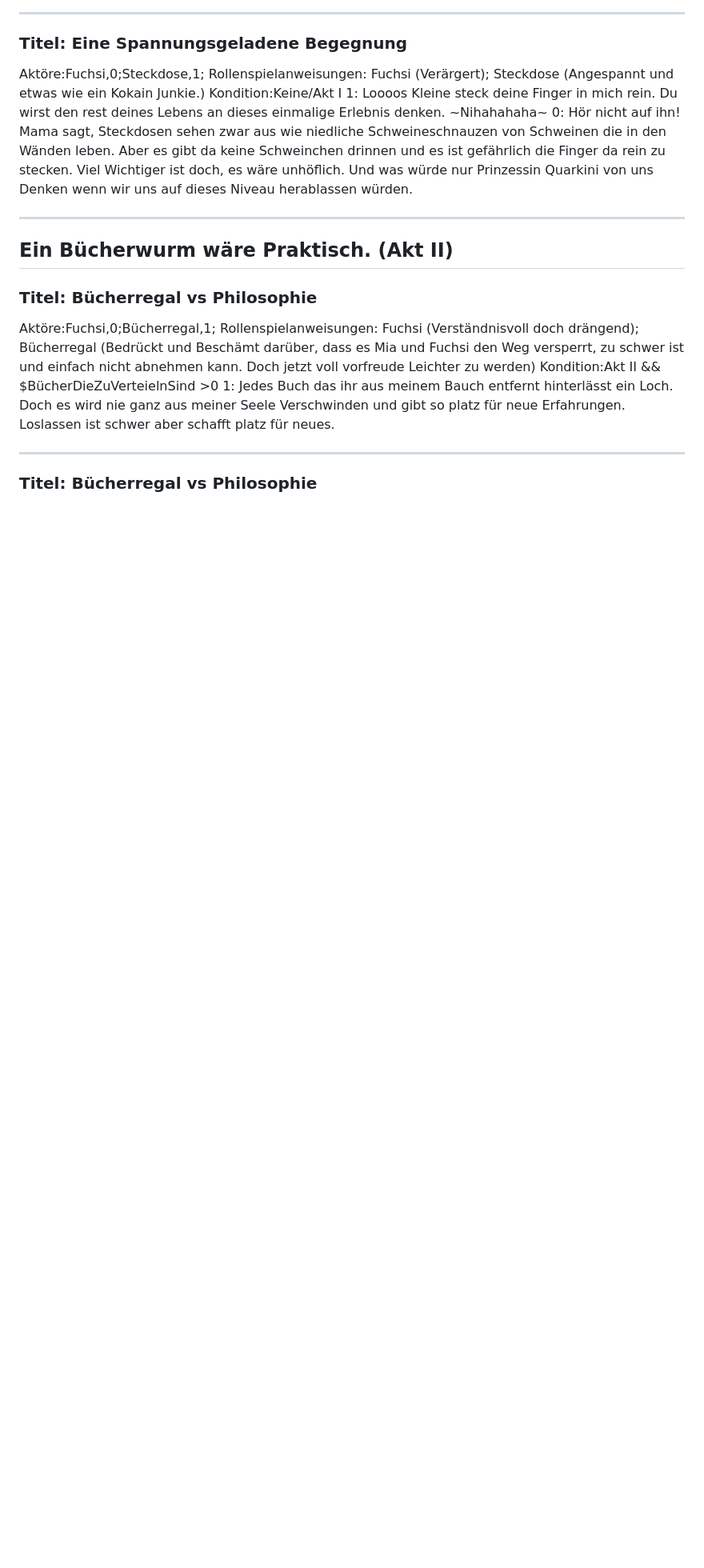
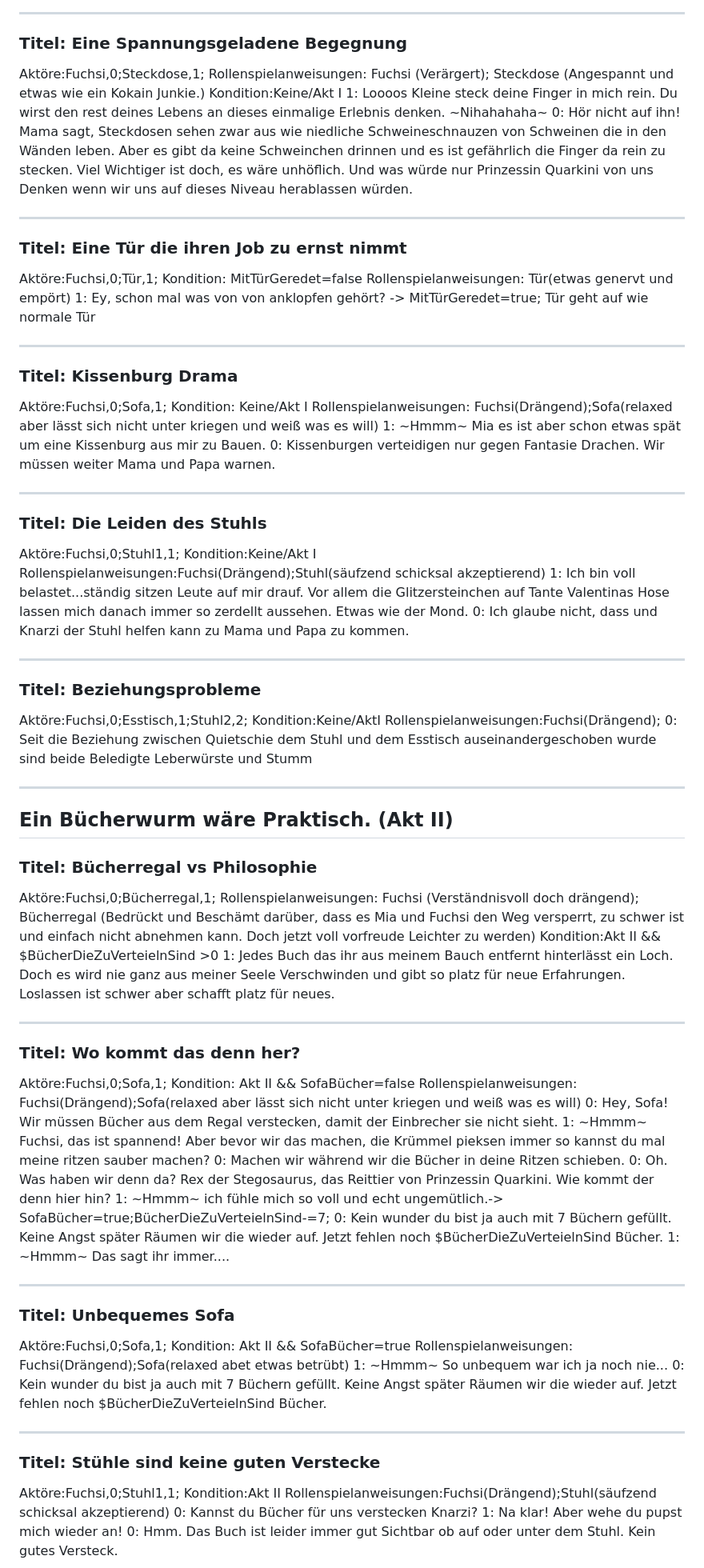
Before and after one commit to HeroYui/miniBeansjam9, a Markdown page: Mias Hauszauber Gefahr Zuhause Dialog.md, the part around the change printed below. Shown: that part at 80% size. Rendered like a GitHub page; blank space fills up the shorter version.

Commit message:
Added Tür, Stuhl und Sofa Dialoge

```diff
--- a/Mias Hauszauber Gefahr Zuhause Dialog.md
+++ b/Mias Hauszauber Gefahr Zuhause Dialog.md
@@ -48,6 +49,38 @@ Kondition:Keine/Akt I
 
 ---
 
+### Titel: Eine Tür die ihren Job zu ernst nimmt
+Aktöre:Fuchsi,0;Tür,1;
+Kondition: MitTürGeredet=false
+Rollenspielanweisungen: Tür(etwas genervt und empört)
+1: Ey, schon mal was von von anklopfen gehört? -> MitTürGeredet=true; Tür geht auf wie normale Tür
+
+---
+
+### Titel: Kissenburg Drama
+Aktöre:Fuchsi,0;Sofa,1;
+Kondition: Keine/Akt I
+Rollenspielanweisungen: Fuchsi(Drängend);Sofa(relaxed aber lässt sich nicht unter kriegen und weiß was es will)
+1: ~Hmmm~ Mia es ist aber schon etwas spät um eine Kissenburg aus mir zu Bauen.
+0: Kissenburgen verteidigen nur gegen Fantasie Drachen. Wir müssen weiter Mama und Papa warnen.
+
+---
+
+### Titel: Die Leiden des Stuhls
+Aktöre:Fuchsi,0;Stuhl1,1;
+Kondition:Keine/Akt I
+Rollenspielanweisungen:Fuchsi(Drängend);Stuhl(säufzend schicksal akzeptierend)
+1: Ich bin voll belastet...ständig sitzen Leute auf mir drauf. Vor allem die Glitzersteinchen auf Tante Valentinas Hose lassen mich danach immer so zerdellt aussehen. Etwas wie der Mond.
+0: Ich glaube nicht, dass und Knarzi der Stuhl helfen kann zu Mama und Papa zu kommen.
+
+---
+### Titel: Beziehungsprobleme
+Aktöre:Fuchsi,0;Esstisch,1;Stuhl2,2;
+Kondition:Keine/AktI
+Rollenspielanweisungen:Fuchsi(Drängend);
+0: Seit die Beziehung zwischen Quietschie dem Stuhl und dem Esstisch auseinandergeschoben wurde sind beide Beledigte Leberwürste und Stumm
+
+---
 ## Ein Bücherwurm wäre Praktisch. (Akt II)
 
 ### Titel: Bücherregal vs Philosophie
@@ -58,4 +91,34 @@ Kondition:Akt II && $BücherDieZuVerteielnSind >0
 
 ---
 
-### Titel: Bücherregal vs Philosophie
+### Titel: Wo kommt das denn her?
+Aktöre:Fuchsi,0;Sofa,1;
+Kondition: Akt II && SofaBücher=false
+Rollenspielanweisungen: Fuchsi(Drängend);Sofa(relaxed aber lässt sich nicht unter kriegen und weiß was es will)
+0: Hey, Sofa! Wir müssen Bücher aus dem Regal verstecken, damit der Einbrecher sie nicht sieht.
+1: ~Hmmm~ Fuchsi, das ist spannend! Aber bevor wir das machen, die Krümmel pieksen immer so kannst du mal meine ritzen sauber machen?
+0: Machen wir während wir die Bücher in deine Ritzen schieben.
+0: Oh. Was haben wir denn da? Rex der Stegosaurus, das Reittier von Prinzessin Quarkini. Wie kommt der denn hier hin?
+1: ~Hmmm~ ich fühle mich so voll und echt ungemütlich.-> SofaBücher=true;BücherDieZuVerteielnSind-=7;
+0: Kein wunder du bist ja auch mit 7 Büchern gefüllt. Keine Angst später Räumen wir die wieder auf. Jetzt fehlen noch $BücherDieZuVerteielnSind Bücher.
+1: ~Hmmm~ Das sagt ihr immer....
+
+---
+
+### Titel: Unbequemes Sofa
+Aktöre:Fuchsi,0;Sofa,1;
+Kondition: Akt II && SofaBücher=true
+Rollenspielanweisungen: Fuchsi(Drängend);Sofa(relaxed abet etwas betrübt)
+1: ~Hmmm~ So unbequem war ich ja noch nie...
+0: Kein wunder du bist ja auch mit 7 Büchern gefüllt. Keine Angst später Räumen wir die wieder auf. Jetzt fehlen noch $BücherDieZuVerteielnSind Bücher.
+
+---
+
+### Titel: Stühle sind keine guten Verstecke
+Aktöre:Fuchsi,0;Stuhl1,1;
+Kondition:Akt II
+Rollenspielanweisungen:Fuchsi(Drängend);Stuhl(säufzend schicksal akzeptierend)
+0: Kannst du Bücher für uns verstecken Knarzi?
+1: Na klar! Aber wehe du pupst mich wieder an!
+0: Hmm. Das Buch ist leider immer gut Sichtbar ob auf oder unter dem Stuhl. Kein gutes Versteck.
+
```
Also changed, not shown: other parts of Mias Hauszauber Gefahr Zuhause Dialog.md (+5 -1 lines).
